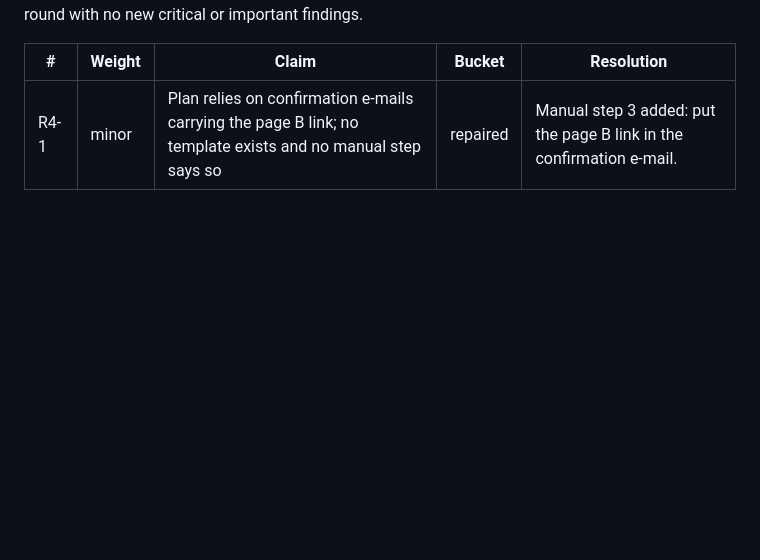
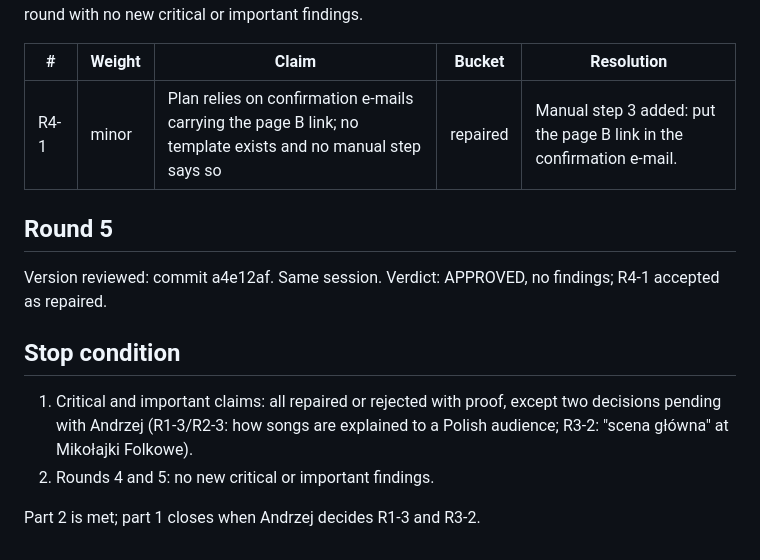
Before and after one commit to AndrzejGolos/podoroz, a Markdown page: docs/review/LOG-RECENZJI-organizer-ia.md, the part around the change. Rendered like a GitHub page; blank space fills up the shorter version.

Commit message:
Close Codex review of the organizer IA (round 5)
Co-Authored-By: Claude Opus 5.5 <noreply@anthropic.com>

```diff
--- a/docs/review/LOG-RECENZJI-organizer-ia.md
+++ b/docs/review/LOG-RECENZJI-organizer-ia.md
@@ -47,3 +47,14 @@ Version reviewed: commit 608a9ac. Same session. Verdict: APPROVED, 1 finding (mi
 | # | Weight | Claim | Bucket | Resolution |
 |---|---|---|---|---|
 | R4-1 | minor | Plan relies on confirmation e-mails carrying the page B link; no template exists and no manual step says so | repaired | Manual step 3 added: put the page B link in the confirmation e-mail. |
+
+## Round 5
+
+Version reviewed: commit a4e12af. Same session. Verdict: APPROVED, no findings; R4-1 accepted as repaired.
+
+## Stop condition
+
+1. Critical and important claims: all repaired or rejected with proof, except two decisions pending with Andrzej (R1-3/R2-3: how songs are explained to a Polish audience; R3-2: "scena główna" at Mikołajki Folkowe).
+2. Rounds 4 and 5: no new critical or important findings.
+
+Part 2 is met; part 1 closes when Andrzej decides R1-3 and R3-2.
```
